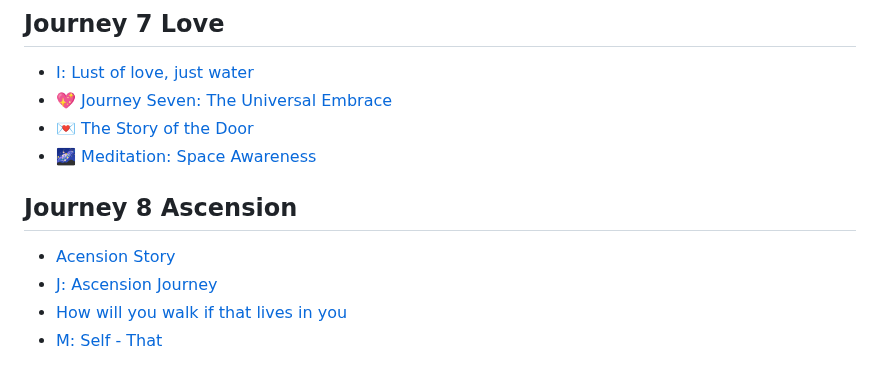
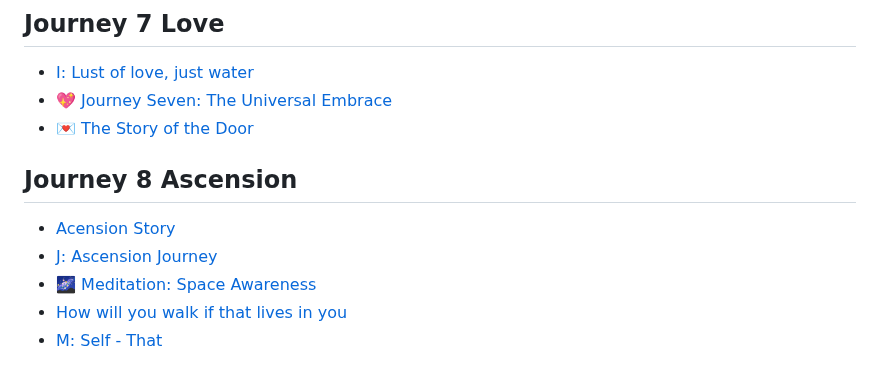
Before and after one commit to Akvils/being-with-trees, a Markdown page: SUMMARY.md, the part around the change. Drawn GitHub-style.

Commit message:
GITBOOK-150: No subject

```diff
--- a/SUMMARY.md
+++ b/SUMMARY.md
@@ -67,12 +67,12 @@
 * [I: Lust of love, just water](journey-7-love/i-lust-of-love-just-water.md)
 * [💖 Journey Seven: The Universal Embrace](journey-7-love/journey-seven-the-universal-embrace.md)
 * [💌 The Story of the Door](journey-7-love/the-story-of-the-door.md)
-* [🌌 Meditation: Space Awareness](journey-7-love/meditation-space-awareness.md)
 
 ## Journey 8 Ascension
 
 * [Acension Story](journey-8-ascension/acension-story.md)
 * [J: Ascension Journey](journey-8-ascension/j-ascension-journey.md)
+* [🌌 Meditation: Space Awareness](journey-8-ascension/meditation-space-awareness.md)
 * [How will you walk if that lives in you](journey-8-ascension/how-will-you-walk-if-that-lives-in-you.md)
 * [M: Self - That](journey-8-ascension/m-self-that.md)
 
```
Also changed, not shown: journey-8-ascension/meditation-space-awareness.md (renamed from journey-7-love/meditation-space-awareness.md).
